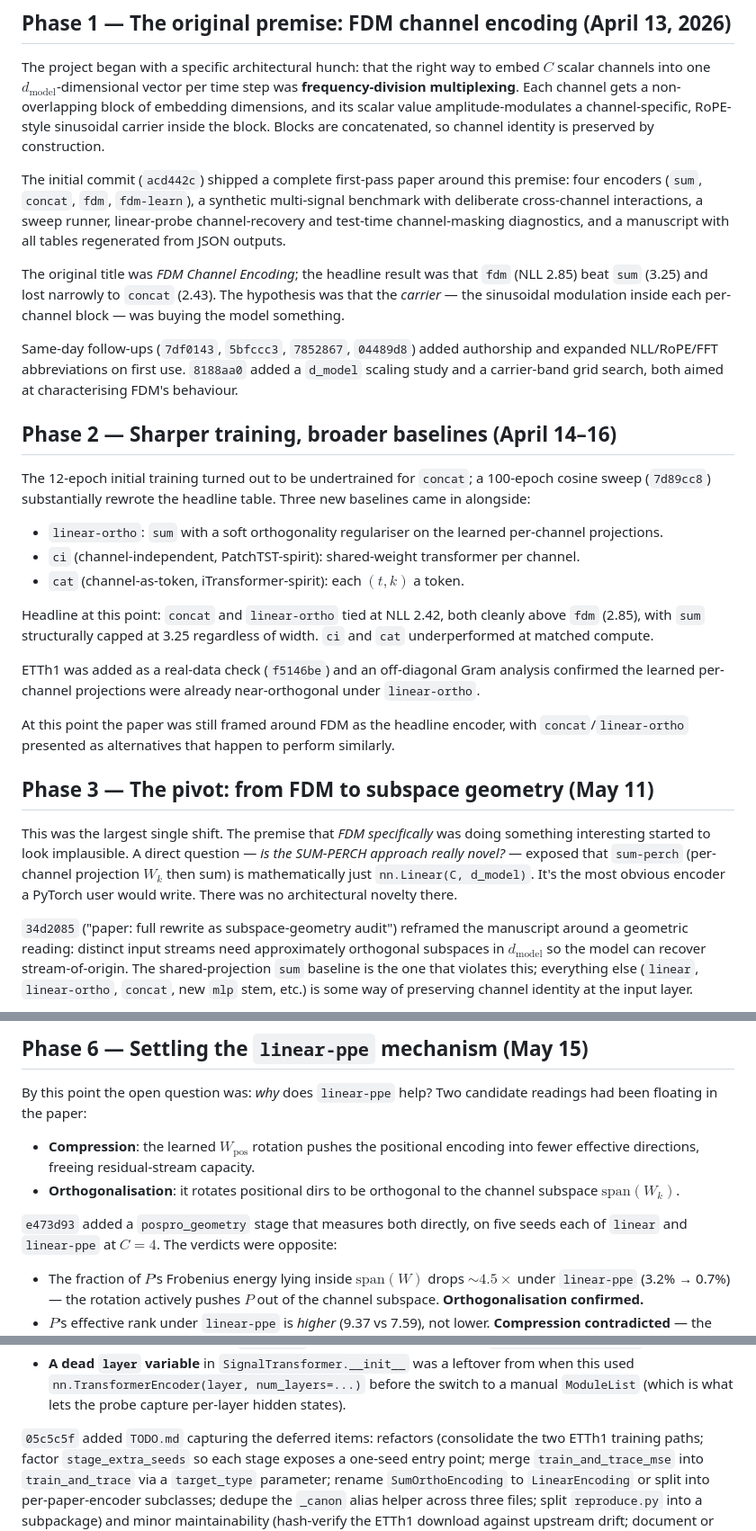
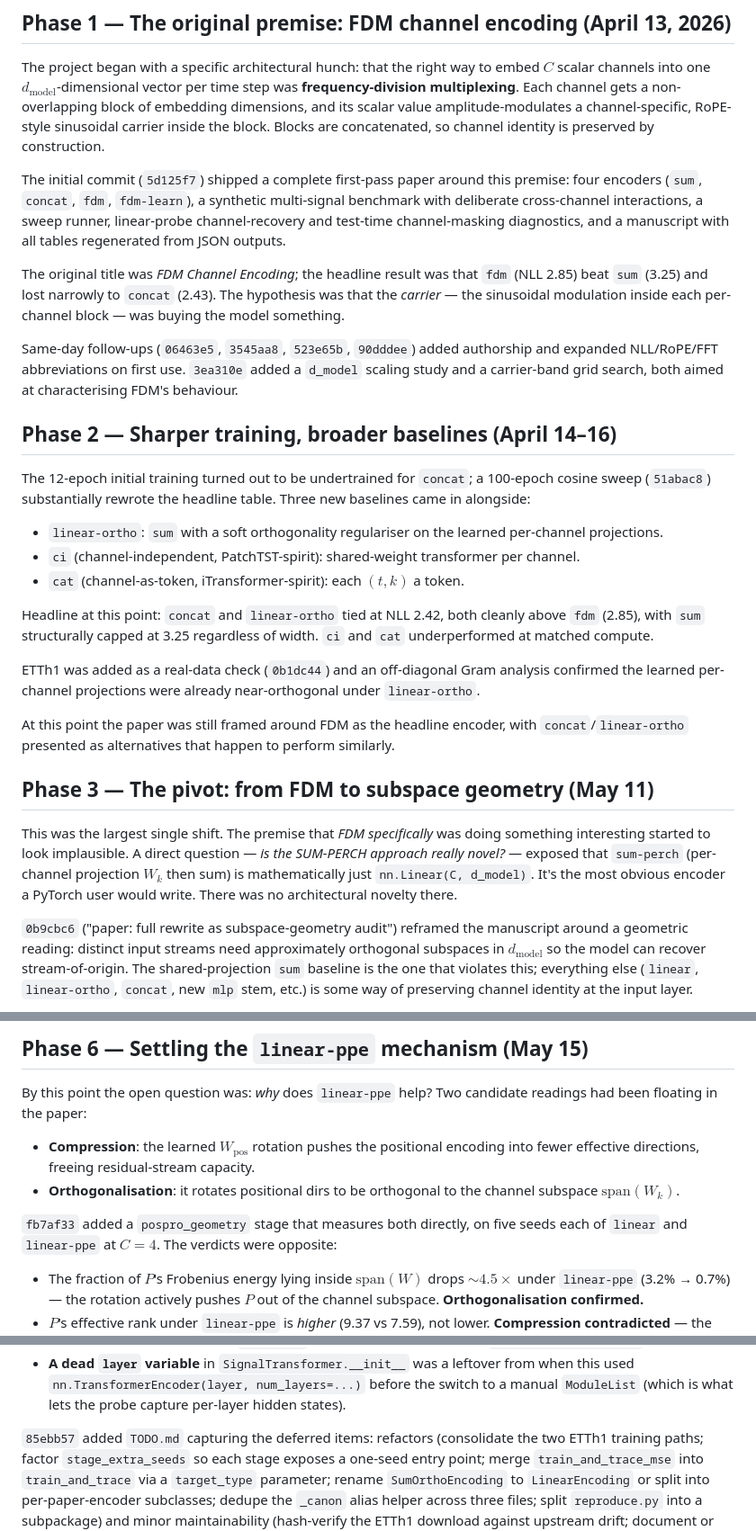
Before and after one commit to OssiLehtinen/channel-encoder-audit, a Markdown page: RESEARCH_LOG.md, 3 parts joined by grey strips. Shown at 90% size. Rendered like a GitHub page.

```diff
--- a/RESEARCH_LOG.md
+++ b/RESEARCH_LOG.md
@@ -16,7 +16,7 @@ amplitude-modulates a channel-specific, RoPE-style sinusoidal carrier
 inside the block. Blocks are concatenated, so channel identity is
 preserved by construction.
 
-The initial commit (`acd442c`) shipped a complete first-pass paper around
+The initial commit (`5d125f7`) shipped a complete first-pass paper around
 this premise: four encoders (`sum`, `concat`, `fdm`, `fdm-learn`), a
 synthetic multi-signal benchmark with deliberate cross-channel
 interactions, a sweep runner, linear-probe channel-recovery and
@@ -28,15 +28,15 @@ that `fdm` (NLL 2.85) beat `sum` (3.25) and lost narrowly to `concat`
 (2.43). The hypothesis was that the *carrier* — the sinusoidal modulation
 inside each per-channel block — was buying the model something.
 
-Same-day follow-ups (`7df0143`, `5bfccc3`, `7852867`, `04489d8`) added
-authorship and expanded NLL/RoPE/FFT abbreviations on first use. `8188aa0`
+Same-day follow-ups (`06463e5`, `3545aa8`, `523e65b`, `90dddee`) added
+authorship and expanded NLL/RoPE/FFT abbreviations on first use. `3ea310e`
 added a `d_model` scaling study and a carrier-band grid search, both
 aimed at characterising FDM's behaviour.
 
 ## Phase 2 — Sharper training, broader baselines (April 14–16)
 
 The 12-epoch initial training turned out to be undertrained for `concat`;
-a 100-epoch cosine sweep (`7d89cc8`) substantially rewrote the headline
+a 100-epoch cosine sweep (`51abac8`) substantially rewrote the headline
 table. Three new baselines came in alongside:
 
 - `linear-ortho`: `sum` with a soft orthogonality regulariser on the learned
@@ -49,7 +49,7 @@ Headline at this point: `concat` and `linear-ortho` tied at NLL 2.42, both
 cleanly above `fdm` (2.85), with `sum` structurally capped at 3.25
 regardless of width. `ci` and `cat` underperformed at matched compute.
 
-ETTh1 was added as a real-data check (`f5146be`) and an off-diagonal Gram
+ETTh1 was added as a real-data check (`0b1dc44`) and an off-diagonal Gram
 analysis confirmed the learned per-channel projections were already
 near-orthogonal under `linear-ortho`.
 
@@ -66,7 +66,7 @@ question — *is the SUM-PERCH approach really novel?* — exposed that
 just `nn.Linear(C, d_model)`. It's the most obvious encoder a PyTorch
 user would write. There was no architectural novelty there.
 
-`34d2085` ("paper: full rewrite as subspace-geometry audit") reframed
+`0b9cbc6` ("paper: full rewrite as subspace-geometry audit") reframed
 the manuscript around a geometric reading: distinct input streams need
 approximately orthogonal subspaces in $d_{\text{model}}$ so the model
 can recover stream-of-origin. The shared-projection `sum` baseline is the
@@ -205,7 +205,7 @@ Two candidate readings had been floating in the paper:
 - **Orthogonalisation**: it rotates positional dirs to be orthogonal to
   the channel subspace $\text{span}(W_k)$.
 
-`e473d93` added a `pospro_geometry` stage that measures both directly,
+`fb7af33` added a `pospro_geometry` stage that measures both directly,
 on five seeds each of `linear` and `linear-ppe` at $C=4$. The verdicts
 were opposite:
 
@@ -475,7 +470,7 @@ pass over the code with the same critical eye.
   switch to a manual `ModuleList` (which is what lets the probe
   capture per-layer hidden states).
 
-`05c5c5f` added `TODO.md` capturing the deferred items: refactors
+`85ebb57` added `TODO.md` capturing the deferred items: refactors
 (consolidate the two ETTh1 training paths;
 factor `stage_extra_seeds` so each stage exposes a one-seed entry
 point; merge `train_and_trace_mse` into `train_and_trace` via a
```
Also changed, not shown: other parts of RESEARCH_LOG.md (+30 -35 lines).
